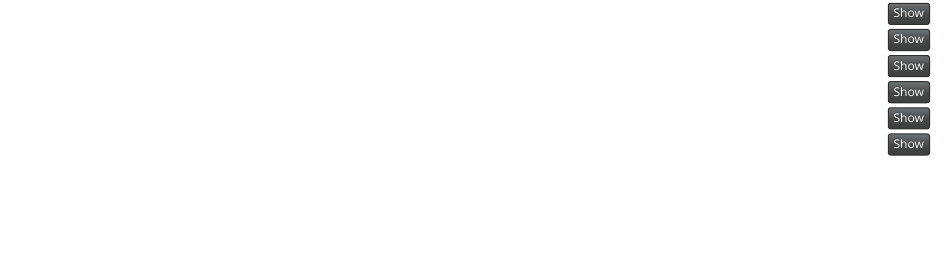
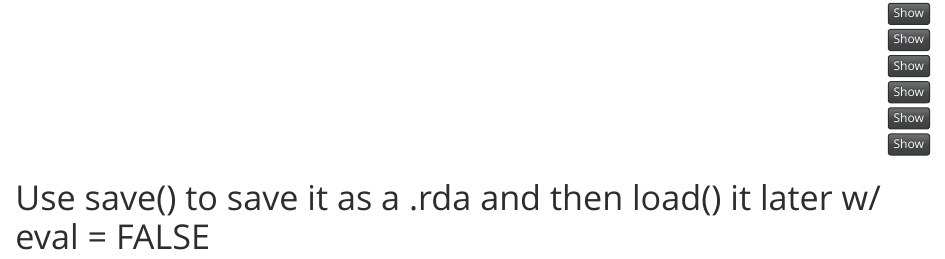
Before and after one commit to jh-chung/sds192_mp4, an R Markdown document (mp4_code.Rmd): the page in a window 1100 px wide, from 150 px down. Rendered offline with R 4.5, knitr and Pandoc, with nearby package versions; the code chunks are not run, so their results and figures are left out.

Commit message:
possible save

````diff
--- a/mp4_code.Rmd
+++ b/mp4_code.Rmd
@@ -98,3 +98,4 @@ pitchers_not_inducted <- db %>%
 
 pitchers_not_inducted
 ```
+# Use save() to save it as a .rda and then load() it later w/ eval = FALSE
````
